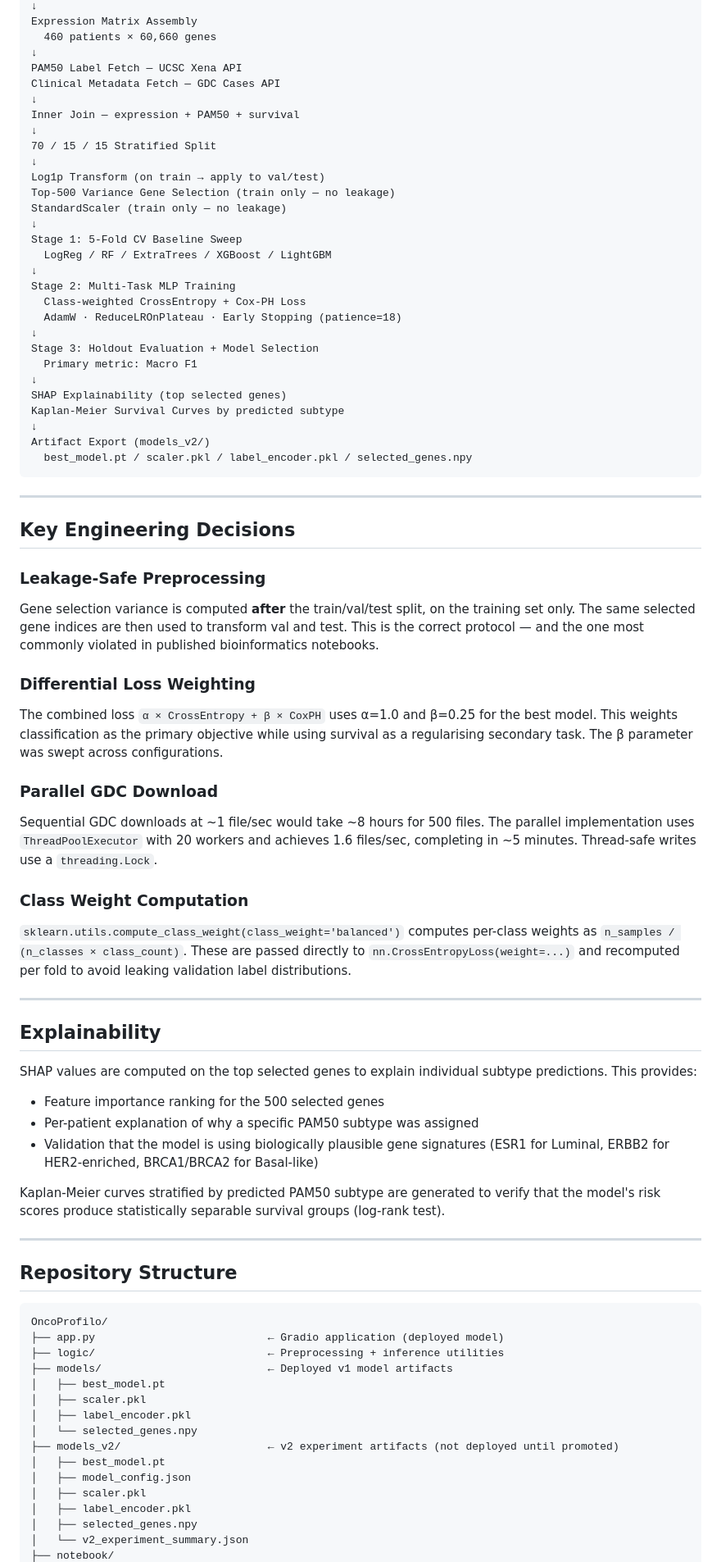
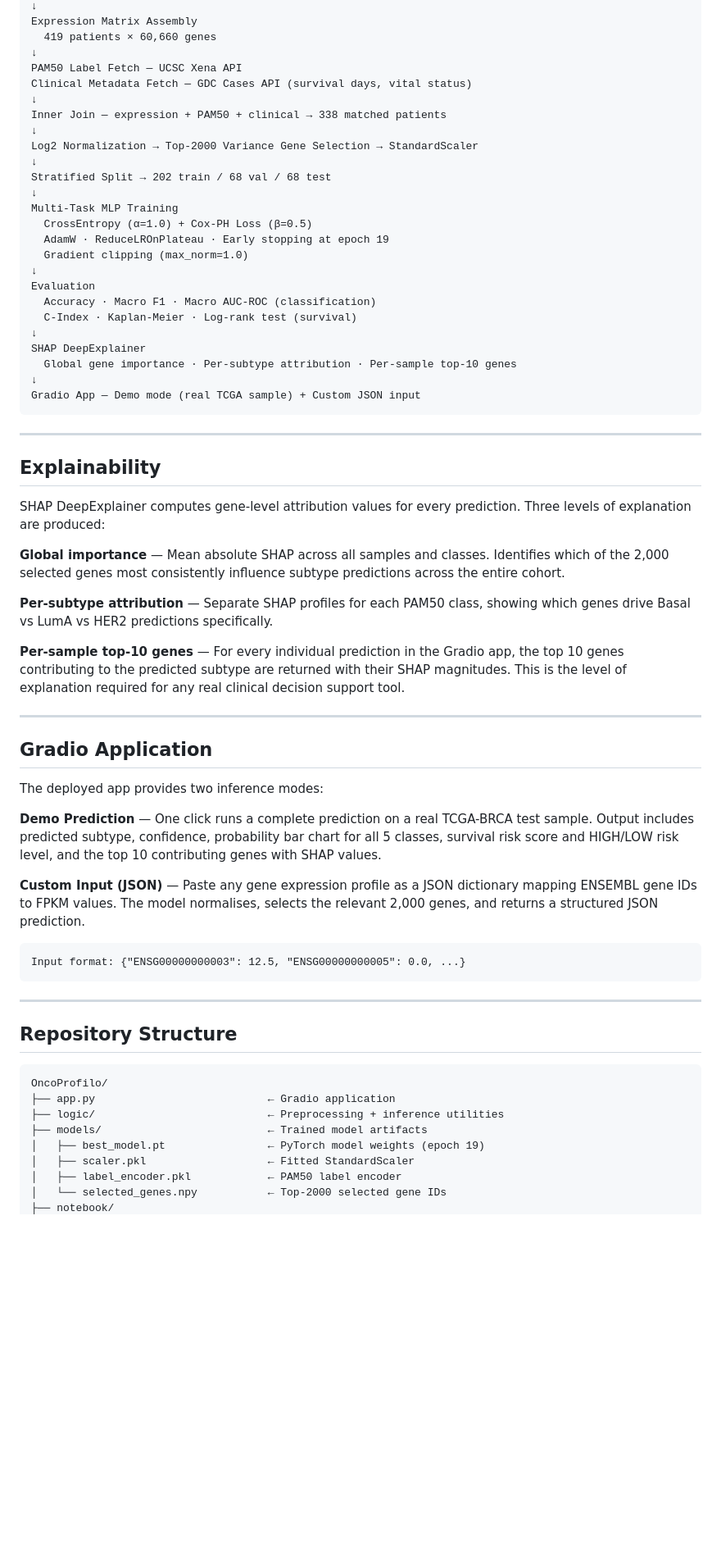
Before and after one commit to mohammedpanchla/OncoProfilo, a Markdown page: README.md, the part around one of its changes. Shown at 82% size. Drawn GitHub-style; blank space fills up the shorter version.

````diff
--- a/README.md
+++ b/README.md
@@ -182,62 +194,56 @@ Parallel Download — 20 workers, ThreadPoolExecutor
 ↓
 Expression Matrix Assembly
-  460 patients × 60,660 genes
+  419 patients × 60,660 genes
 ↓
 PAM50 Label Fetch — UCSC Xena API
-Clinical Metadata Fetch — GDC Cases API
+Clinical Metadata Fetch — GDC Cases API (survival days, vital status)
 ↓
-Inner Join — expression + PAM50 + survival
+Inner Join — expression + PAM50 + clinical → 338 matched patients
 ↓
-70 / 15 / 15 Stratified Split
+Log2 Normalization → Top-2000 Variance Gene Selection → StandardScaler
 ↓
-Log1p Transform (on train → apply to val/test)
-Top-500 Variance Gene Selection (train only — no leakage)
-StandardScaler (train only — no leakage)
+Stratified Split → 202 train / 68 val / 68 test
 ↓
-Stage 1: 5-Fold CV Baseline Sweep
-  LogReg / RF / ExtraTrees / XGBoost / LightGBM
+Multi-Task MLP Training
+  CrossEntropy (α=1.0) + Cox-PH Loss (β=0.5)
+  AdamW · ReduceLROnPlateau · Early stopping at epoch 19
+  Gradient clipping (max_norm=1.0)
 ↓
-Stage 2: Multi-Task MLP Training
-  Class-weighted CrossEntropy + Cox-PH Loss
-  AdamW · ReduceLROnPlateau · Early Stopping (patience=18)
+Evaluation
+  Accuracy · Macro F1 · Macro AUC-ROC (classification)
+  C-Index · Kaplan-Meier · Log-rank test (survival)
 ↓
-Stage 3: Holdout Evaluation + Model Selection
-  Primary metric: Macro F1
+SHAP DeepExplainer
+  Global gene importance · Per-subtype attribution · Per-sample top-10 genes
 ↓
-SHAP Explainability (top selected genes)
-Kaplan-Meier Survival Curves by predicted subtype
-↓
-Artifact Export (models_v2/)
-  best_model.pt / scaler.pkl / label_encoder.pkl / selected_genes.npy
+Gradio App — Demo mode (real TCGA sample) + Custom JSON input
 ```
-
----
-
-## Key Engineering Decisions
-
-### Leakage-Safe Preprocessing
-Gene selection variance is computed **after** the train/val/test split, on the training set only. The same selected gene indices are then used to transform val and test. This is the correct protocol — and the one most commonly violated in published bioinformatics notebooks.
-
-### Differential Loss Weighting
-The combined loss `α × CrossEntropy + β × CoxPH` uses α=1.0 and β=0.25 for the best model. This weights classification as the primary objective while using survival as a regularising secondary task. The β parameter was swept across configurations.
-
-### Parallel GDC Download
-Sequential GDC downloads at ~1 file/sec would take ~8 hours for 500 files. The parallel implementation uses `ThreadPoolExecutor` with 20 workers and achieves 1.6 files/sec, completing in ~5 minutes. Thread-safe writes use a `threading.Lock`.
-
-### Class Weight Computation
-`sklearn.utils.compute_class_weight(class_weight='balanced')` computes per-class weights as `n_samples / (n_classes × class_count)`. These are passed directly to `nn.CrossEntropyLoss(weight=...)` and recomputed per fold to avoid leaking validation label distributions.
 
 ---
 
 ## Explainability
 
-SHAP values are computed on the top selected genes to explain individual subtype predictions. This provides:
+SHAP DeepExplainer computes gene-level attribution values for every prediction. Three levels of explanation are produced:
 
-- Feature importance ranking for the 500 selected genes
-- Per-patient explanation of why a specific PAM50 subtype was assigned
-- Validation that the model is using biologically plausible gene signatures (ESR1 for Luminal, ERBB2 for HER2-enriched, BRCA1/BRCA2 for Basal-like)
+**Global importance** — Mean absolute SHAP across all samples and classes. Identifies which of the 2,000 selected genes most consistently influence subtype predictions across the entire cohort.
 
-Kaplan-Meier curves stratified by predicted PAM50 subtype are generated to verify that the model's risk scores produce statistically separable survival groups (log-rank test).
+**Per-subtype attribution** — Separate SHAP profiles for each PAM50 class, showing which genes drive Basal vs LumA vs HER2 predictions specifically.
+
+**Per-sample top-10 genes** — For every individual prediction in the Gradio app, the top 10 genes contributing to the predicted subtype are returned with their SHAP magnitudes. This is the level of explanation required for any real clinical decision support tool.
+
+---
+
+## Gradio Application
+
+The deployed app provides two inference modes:
+
+**Demo Prediction** — One click runs a complete prediction on a real TCGA-BRCA test sample. Output includes predicted subtype, confidence, probability bar chart for all 5 classes, survival risk score and HIGH/LOW risk level, and the top 10 contributing genes with SHAP values.
+
+**Custom Input (JSON)** — Paste any gene expression profile as a JSON dictionary mapping ENSEMBL gene IDs to FPKM values. The model normalises, selects the relevant 2,000 genes, and returns a structured JSON prediction.
+
+```
+Input format: {"ENSG00000000003": 12.5, "ENSG00000000005": 0.0, ...}
+```
 
 ---
 
@@ -245,18 +251,11 @@ Kaplan-Meier curves stratified by predicted PAM50 subtype are generated to verif
 
 ```
 OncoProfilo/
-├── app.py                           ← Gradio application (deployed model)
+├── app.py                           ← Gradio application
 ├── logic/                           ← Preprocessing + inference utilities
-├── models/                          ← Deployed v1 model artifacts
-│   ├── best_model.pt
-│   ├── scaler.pkl
-│   ├── label_encoder.pkl
-│   └── selected_genes.npy
-├── models_v2/                       ← v2 experiment artifacts (not deployed until promoted)
-│   ├── best_model.pt
-│   ├── model_config.json
-│   ├── scaler.pkl
-│   ├── label_encoder.pkl
-│   ├── selected_genes.npy
-│   └── v2_experiment_summary.json
+├── models/                          ← Trained model artifacts
+│   ├── best_model.pt                ← PyTorch model weights (epoch 19)
+│   ├── scaler.pkl                   ← Fitted StandardScaler
+│   ├── label_encoder.pkl            ← PAM50 label encoder
+│   └── selected_genes.npy           ← Top-2000 selected gene IDs
 ├── notebook/
````
Also changed, not shown: other parts of README.md (+130 -119 lines).
